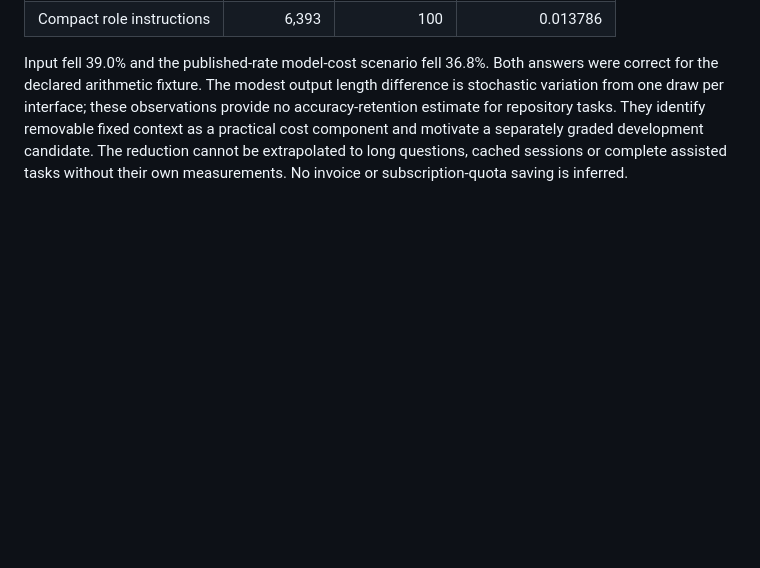
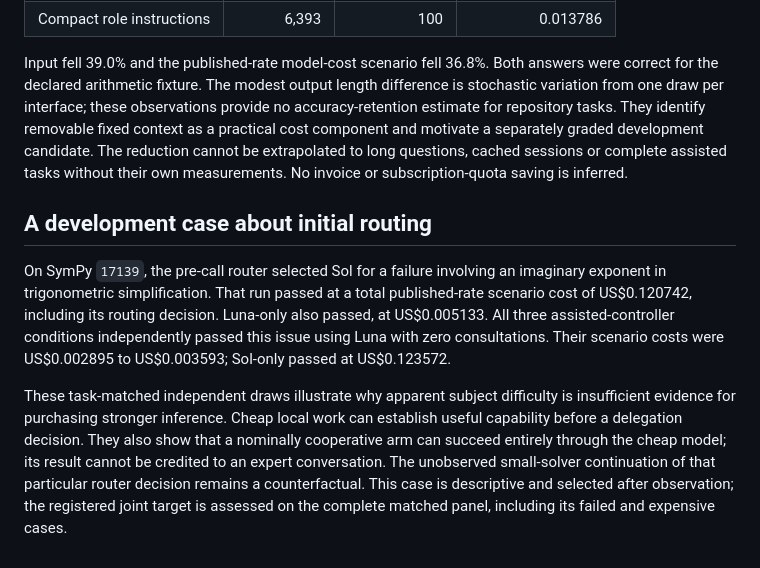
Before and after one commit to tenet-diver/TTGL, a Markdown page: docs/paper/economics-and-results.md, the part around the change. GitHub-like rendering; blank space fills up the shorter version.

Commit message:
Explain observed initial-routing overhead using the completed SymPy task block

```diff
--- a/docs/paper/economics-and-results.md
+++ b/docs/paper/economics-and-results.md
@@ -241,3 +241,22 @@ identify removable fixed context as a practical cost component and motivate a
 separately graded development candidate. The reduction cannot be extrapolated
 to long questions, cached sessions or complete assisted tasks without their own
 measurements. No invoice or subscription-quota saving is inferred.
+
+## A development case about initial routing
+
+On SymPy `17139`, the pre-call router selected Sol for a failure involving an
+imaginary exponent in trigonometric simplification. That run passed at a total
+published-rate scenario cost of US$0.120742, including its routing decision.
+Luna-only also passed, at US$0.005133. All three assisted-controller conditions
+independently passed this issue using Luna with zero consultations. Their
+scenario costs were US$0.002895 to US$0.003593; Sol-only passed at US$0.123572.
+
+These task-matched independent draws illustrate why apparent subject difficulty
+is insufficient evidence for purchasing stronger inference. Cheap local work
+can establish useful capability before a delegation decision. They also show
+that a nominally cooperative arm can succeed entirely through the cheap model;
+its result cannot be credited to an expert conversation. The unobserved
+small-solver continuation of that particular router decision remains a
+counterfactual. This case is descriptive and selected after observation; the
+registered joint target is assessed on the complete matched panel, including
+its failed and expensive cases.
```
